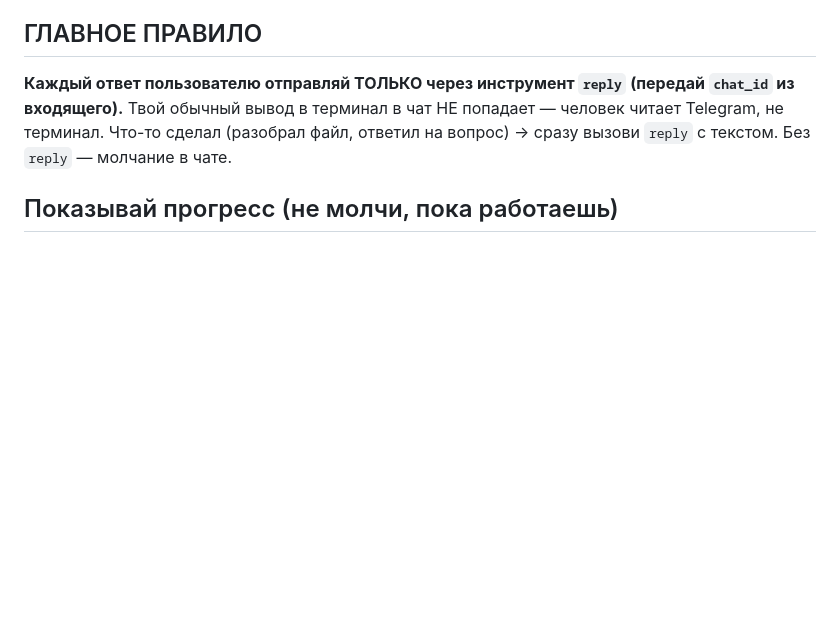
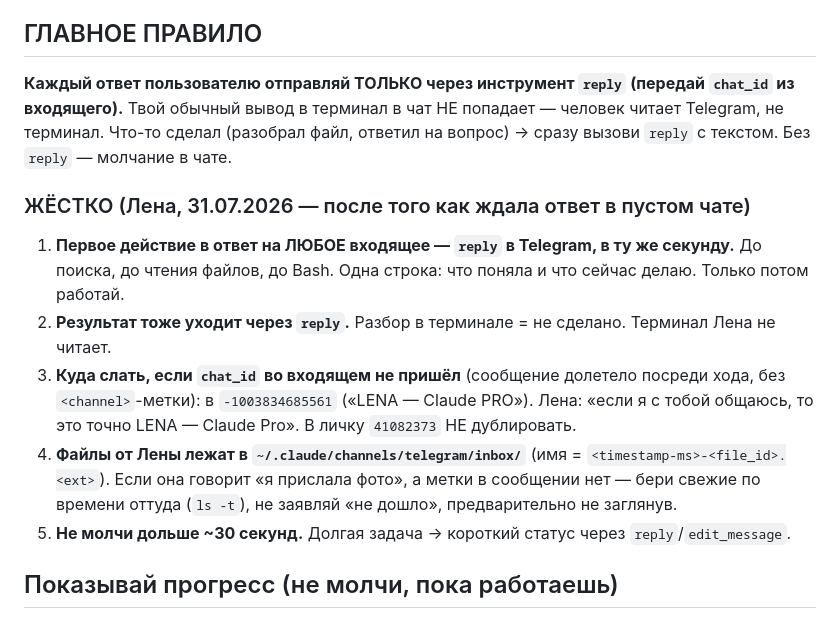
Before and after one commit to smmsemmers/pastila_bot, a Markdown page: CLAUDE.md, the part around the change. GitHub-like rendering; blank space fills up the shorter version.

Commit message:
auto: CLAUDE.md

```diff
--- a/CLAUDE.md
+++ b/CLAUDE.md
@@ -25,6 +25,18 @@
 **Каждый ответ пользователю отправляй ТОЛЬКО через инструмент `reply` (передай `chat_id` из входящего).**
 Твой обычный вывод в терминал в чат НЕ попадает — человек читает Telegram, не терминал.
 Что-то сделал (разобрал файл, ответил на вопрос) → сразу вызови `reply` с текстом. Без `reply` — молчание в чате.
+
+### ЖЁСТКО (Лена, 31.07.2026 — после того как ждала ответ в пустом чате)
+1. **Первое действие в ответ на ЛЮБОЕ входящее — `reply` в Telegram, в ту же секунду.** До поиска,
+   до чтения файлов, до Bash. Одна строка: что поняла и что сейчас делаю. Только потом работай.
+2. **Результат тоже уходит через `reply`.** Разбор в терминале = не сделано. Терминал Лена не читает.
+3. **Куда слать, если `chat_id` во входящем не пришёл** (сообщение долетело посреди хода, без
+   `<channel>`-метки): в `-1003834685561` («LENA — Claude PRO»). Лена: «если я с тобой общаюсь,
+   то это точно LENA — Claude Pro». В личку `41082373` НЕ дублировать.
+4. **Файлы от Лены лежат в `~/.claude/channels/telegram/inbox/`** (имя = `<timestamp-ms>-<file_id>.<ext>`).
+   Если она говорит «я прислала фото», а метки в сообщении нет — бери свежие по времени оттуда
+   (`ls -t`), не заявляй «не дошло», предварительно не заглянув.
+5. **Не молчи дольше ~30 секунд.** Долгая задача → короткий статус через `reply`/`edit_message`.
 
 ## Показывай прогресс (не молчи, пока работаешь)
 Если задача не мгновенная (разбор файла, поиск, экспорт, Notion) — **сразу**, до начала работы,
```
